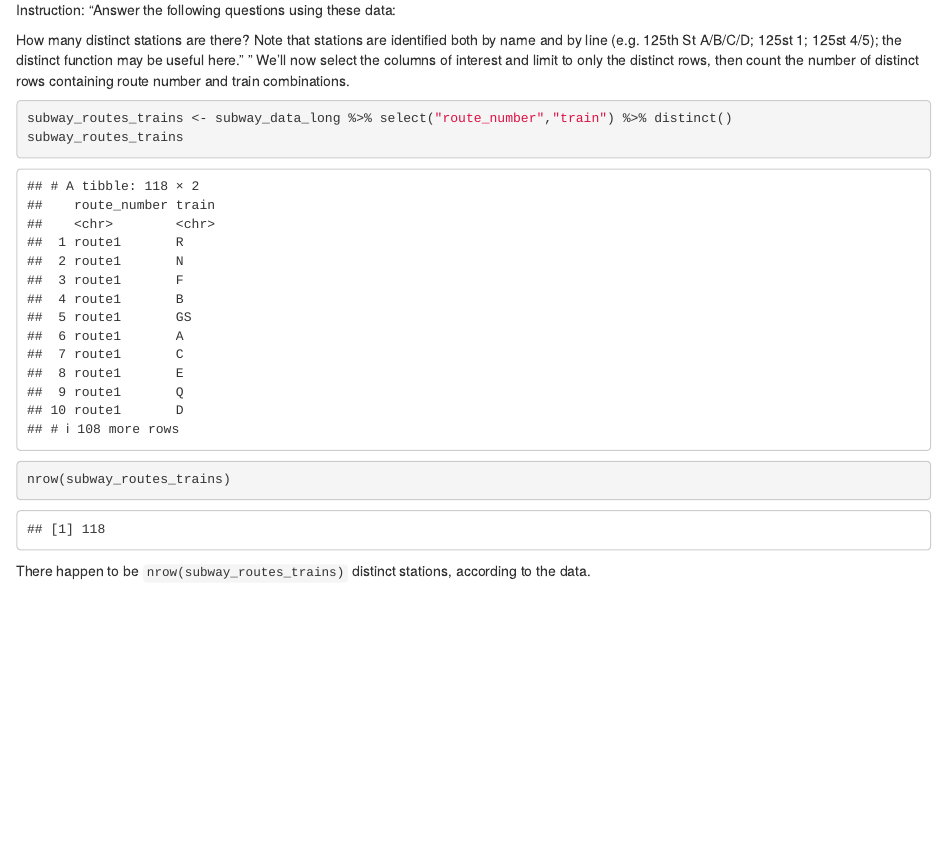
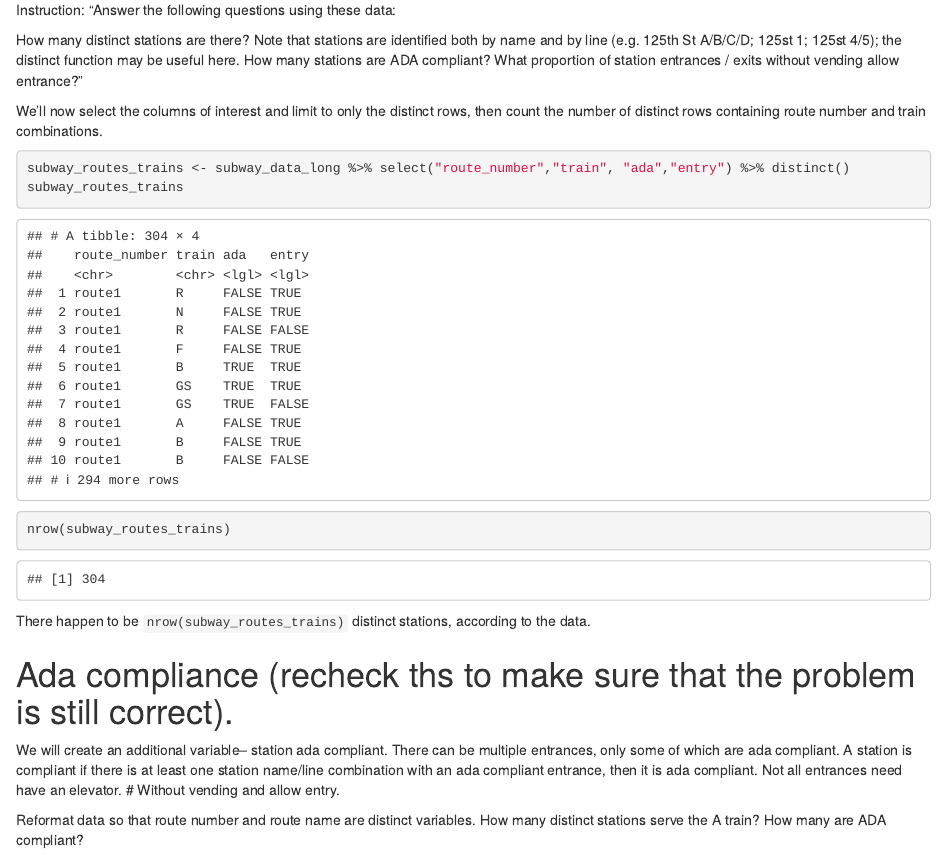
Before and after one commit to jamesdalg/p8105_hw2_jld2227, an R Markdown document (p8105_hw2_jld2227.Rmd): the page in a window 1100 px wide, from 16930 px down. Rendered offline with R 4.5, knitr and Pandoc, with nearby package versions; column names are cleaned by a stand-in for the janitor package.

Commit message:
Added instructions and work for the ada problem.

````diff
--- a/p8105_hw2_jld2227.Rmd
+++ b/p8105_hw2_jld2227.Rmd
@@ -60,14 +60,23 @@ subway_data_long = subway_data %>%
 
 Instruction: "Answer the following questions using these data:
 
-How many distinct stations are there? Note that stations are identified both by name and by line (e.g. 125th St A/B/C/D; 125st 1; 125st 4/5); the distinct function may be useful here."
-"
+How many distinct stations are there? Note that stations are identified both by name and by line (e.g. 125th St A/B/C/D; 125st 1; 125st 4/5); the distinct function may be useful here.
+How many stations are ADA compliant?
+What proportion of station entrances / exits without vending allow entrance?"
+
 We'll now select the columns of interest and limit to only the distinct rows,
 then count the number of distinct rows containing route number and train
 combinations.
 ```{r distinct_stations}
-subway_routes_trains <- subway_data_long %>% select("route_number","train") %>% distinct()
+subway_routes_trains <- subway_data_long %>% select("route_number","train", "ada","entry") %>% distinct()
 subway_routes_trains
 nrow(subway_routes_trains)
 ```
 There happen to be `nrow(subway_routes_trains)` distinct stations, according to the data.
+
+# Ada compliance (recheck ths to make sure  that the problem is still correct).
+We will create an additional variable-- station ada compliant. There can be multiple entrances, only some of which are ada compliant. A station is compliant if there is at least one station name/line combination with an ada compliant entrance, then it is ada compliant. Not all entrances need have an elevator.
+# Without vending and allow entry.
+
+Reformat data so that route number and route name are distinct variables.
+How many distinct stations serve the A train? How many are ADA compliant?
````
